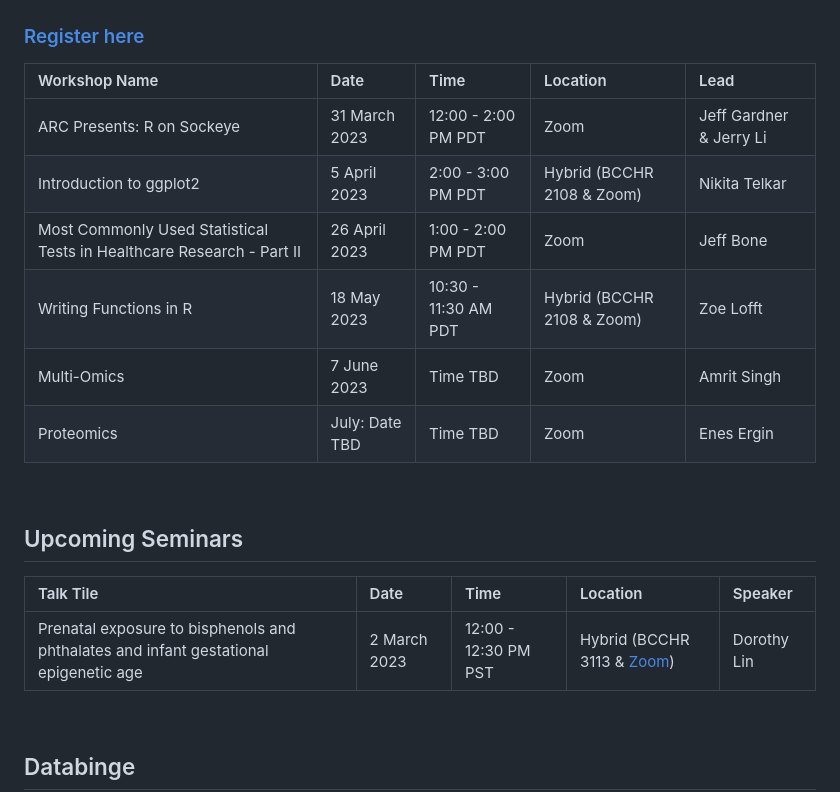
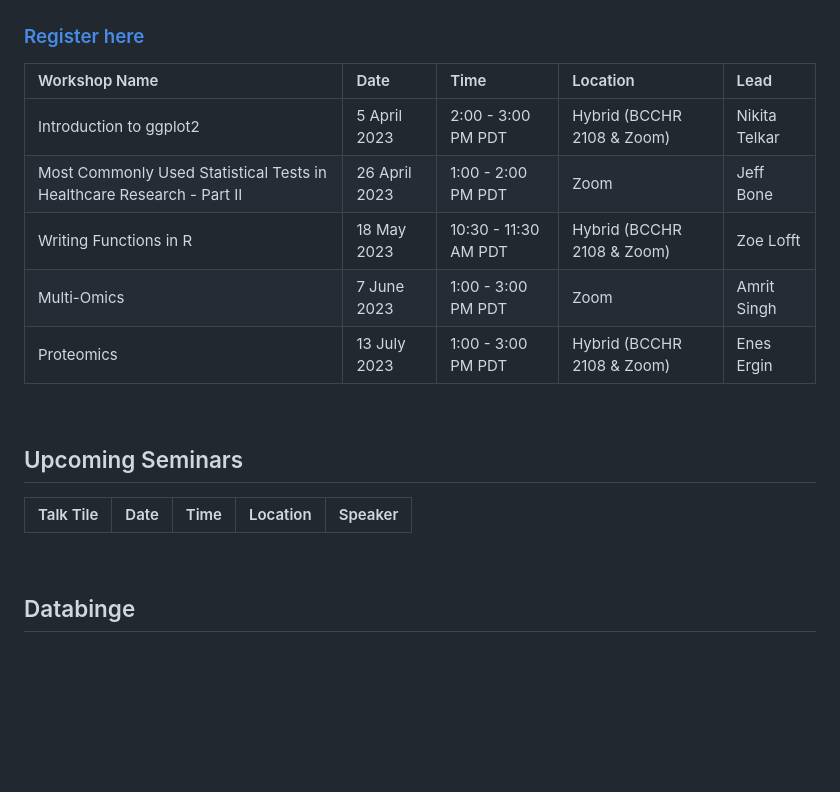
Before and after one commit to BCCHR-trainee-omics-group/StudyGroup, a Markdown page: README.md, the part around the change. Drawn GitHub-style; blank space fills up the shorter version.

```diff
--- a/README.md
+++ b/README.md
@@ -58,12 +58,11 @@ Our Worskhop recordings are available on our [website](https://bcchr.ca/tog/tog-
 
 | Workshop Name | Date | Time | Location | Lead |
 | :---- | :-- | :-- | :-- | :-- |
-| ARC Presents: R on Sockeye | 31 March 2023 | 12:00 - 2:00 PM PDT | Zoom | Jeff Gardner & Jerry Li |
 | Introduction to ggplot2 | 5 April 2023 | 2:00 - 3:00 PM PDT | Hybrid (BCCHR 2108 & Zoom) | Nikita Telkar |
 | Most Commonly Used Statistical Tests in Healthcare Research - Part II | 26 April 2023 | 1:00 - 2:00 PM PDT | Zoom | Jeff Bone |
 | Writing Functions in R | 18 May 2023 | 10:30 - 11:30 AM PDT | Hybrid (BCCHR 2108 & Zoom) | Zoe Lofft |
-| Multi-Omics | 7 June 2023 | Time TBD | Zoom | Amrit Singh |
-| Proteomics | July: Date TBD | Time TBD | Zoom | Enes Ergin |
+| Multi-Omics | 7 June 2023 | 1:00 - 3:00 PM PDT | Zoom | Amrit Singh |
+| Proteomics | 13 July 2023 | 1:00 - 3:00 PM PDT | Hybrid (BCCHR 2108 & Zoom) | Enes Ergin |
 
 
 <br>
@@ -73,7 +72,7 @@ Our Worskhop recordings are available on our [website](https://bcchr.ca/tog/tog-
 
 | Talk Tile | Date | Time | Location | Speaker |
 | :---- | :-- | :-- | :-- | :-- |
-| Prenatal exposure to bisphenols and phthalates and infant gestational epigenetic age| 2 March 2023 | 12:00 - 12:30 PM PST | Hybrid (BCCHR 3113 & [Zoom](https://ubc.zoom.us/j/69510327379?pwd=eFJrZTRKVzNiRjIyV2xzczJBK2pVdz09)) | Dorothy Lin |
+
 
 <br>
 
```
